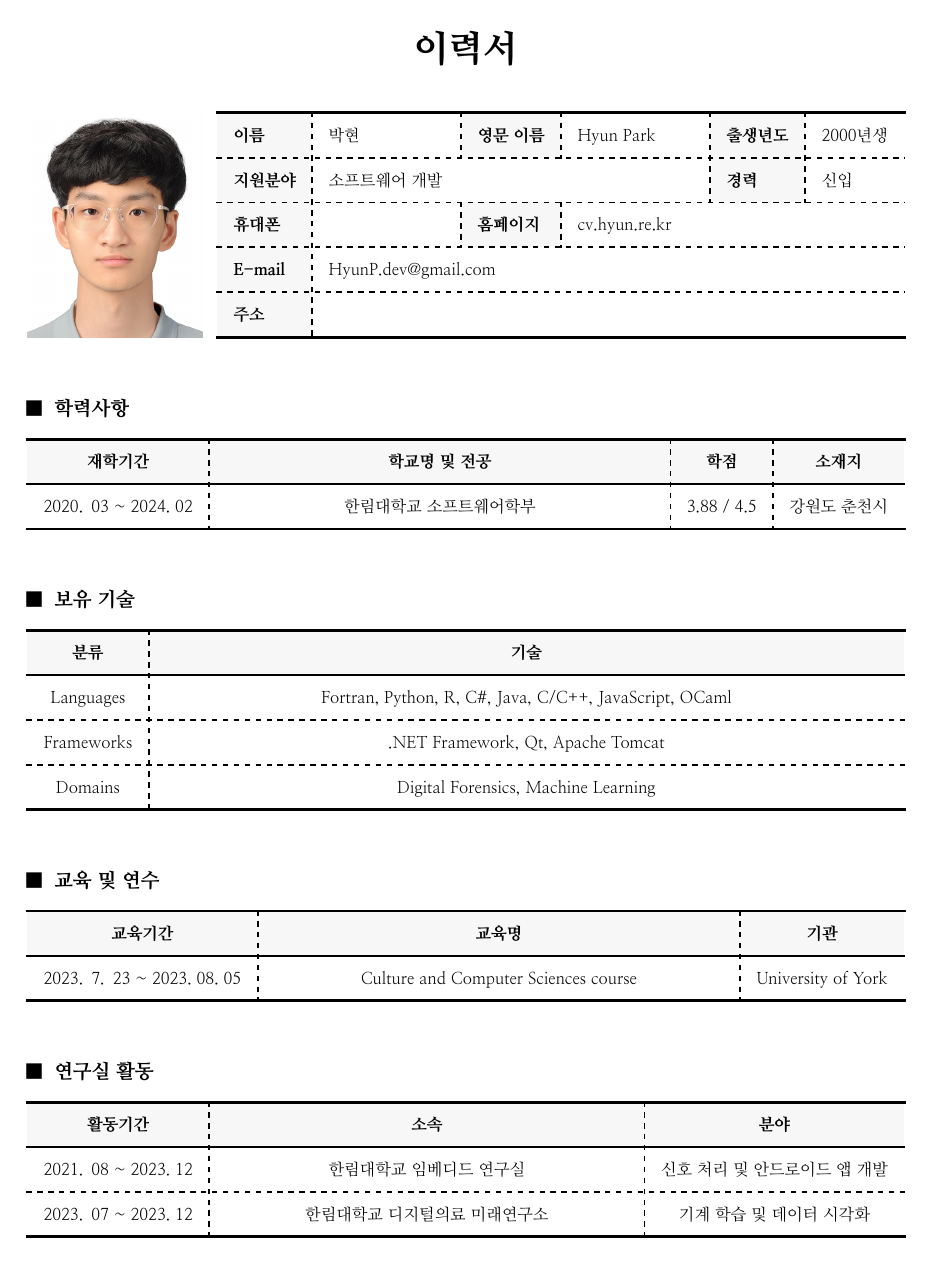
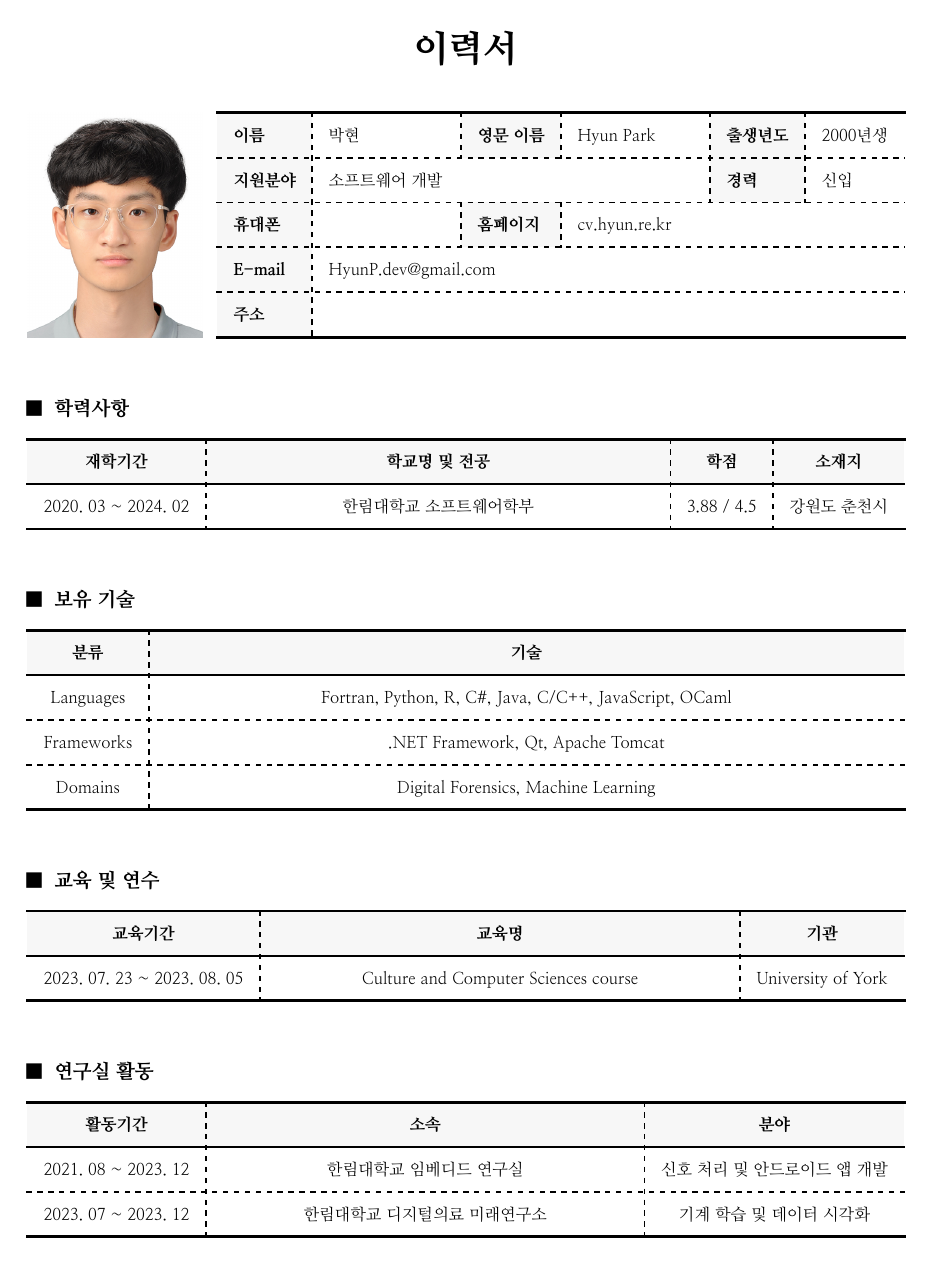
Before and after one commit to HyunP-dev/typst-korean-resume, a Typst document (cv.typ): page 1 of 2. The pictures show the PDF file cv.pdf that the author committed with the source.

Commit message:
rewrite date to str

```diff
--- a/cv.typ
+++ b/cv.typ
@@ -25,7 +25,7 @@
   [*학점*],
   [*소재지*],
 
-  [2020. 03 \~ 2024. 02],
+  [#{"2020. 03"} \~ #{"2024. 02"}],
   [한림대학교 소프트웨어학부],
   [3.88 / 4.5],
   [강원도 춘천시],
@@ -56,7 +56,7 @@
   [*교육명*],
   [*기관*],
 
-  [2023. 07. 23 \~ 2023. 08. 05],
+  [#{"2023. 07. 23"} \~ #{"2023. 08. 05"}],
   [Culture and Computer Sciences course],
   [University of York],
 )
@@ -69,11 +69,11 @@
   [*소속*],
   [*분야*],
 
-  [2021. 08 \~ 2023. 12],
+  [#{"2021. 08"} \~ #{"2023. 12"}],
   [한림대학교 임베디드 연구실],
   [신호 처리 및 안드로이드 앱 개발],
 
-  [2023. 07 \~ 2023. 12],
+  [#{"2023. 07"} \~ #{"2023. 12"}],
   [한림대학교 디지털의료 미래연구소],
   [기계 학습 및 데이터 시각화],
 )
```
Also changed, not shown: cv.pdf, cv.typ (2 more changed lines).
